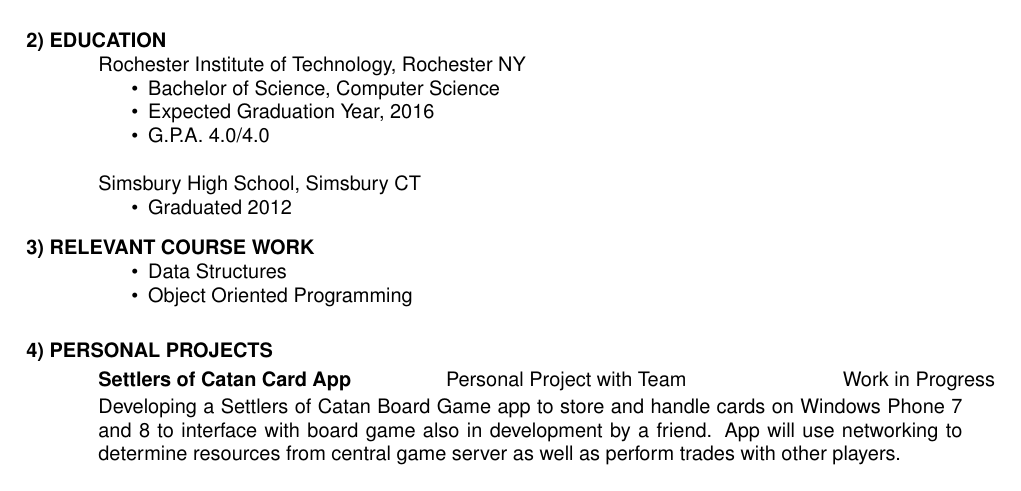
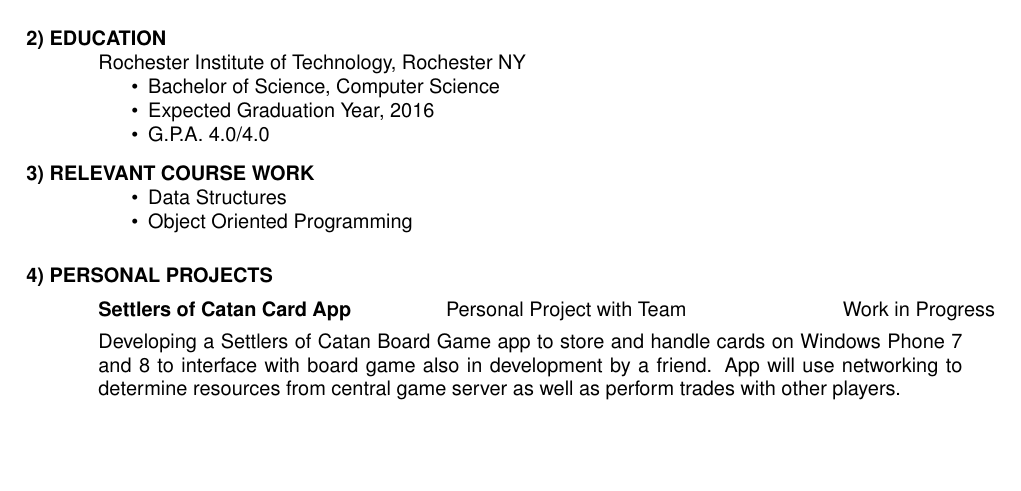
Before and after one commit to ajgajg1134/resume, a LaTeX CV (res1.tex): part of the page, cut so that both start at the same text, the shorter picture padded with empty space. Compiled offline with pdfLaTeX.

Commit message:
removed high school from education

```diff
--- a/res1.tex
+++ b/res1.tex
@@ -40,10 +40,6 @@
 	        \item Expected Graduation Year, 2016
 	        \item G.P.A. 4.0/4.0
       \end{itemize}
-	    Simsbury High School, Simsbury CT
-      \begin{itemize}
-          \item Graduated 2012
-		  \end{itemize}
       \vspace{-.1in}
 
 \section{3) RELEVANT COURSE WORK}
```
Also changed, not shown: res1.pdf, 1 other file.
